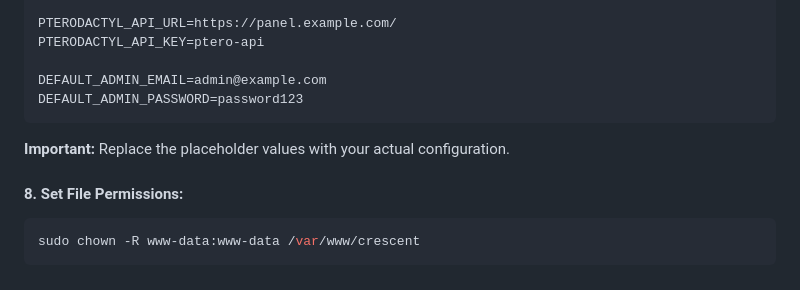
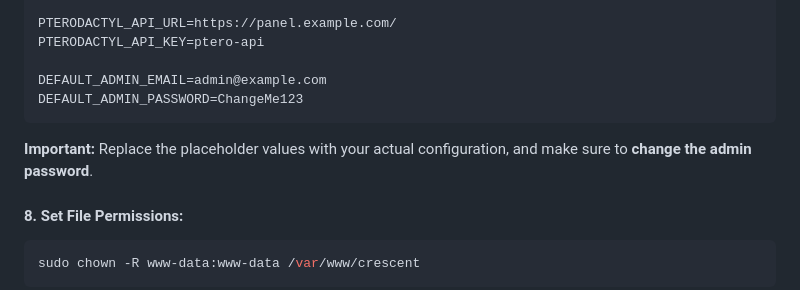
Before and after one commit to therealmangoosey/Crescent, a Markdown page: README.md, the part around the change. Drawn GitHub-style.

````diff
--- a/README.md
+++ b/README.md
@@ -125,10 +125,10 @@ PTERODACTYL_API_URL=https://panel.example.com/
 PTERODACTYL_API_KEY=ptero-api
 
 DEFAULT_ADMIN_EMAIL=admin@example.com
-DEFAULT_ADMIN_PASSWORD=password123
+DEFAULT_ADMIN_PASSWORD=ChangeMe123
 ```
 
-**Important:** Replace the placeholder values with your actual configuration.
+**Important:** Replace the placeholder values with your actual configuration, and make sure to **change the admin password**.
 
 #### 8\. Set File Permissions:
 
````
